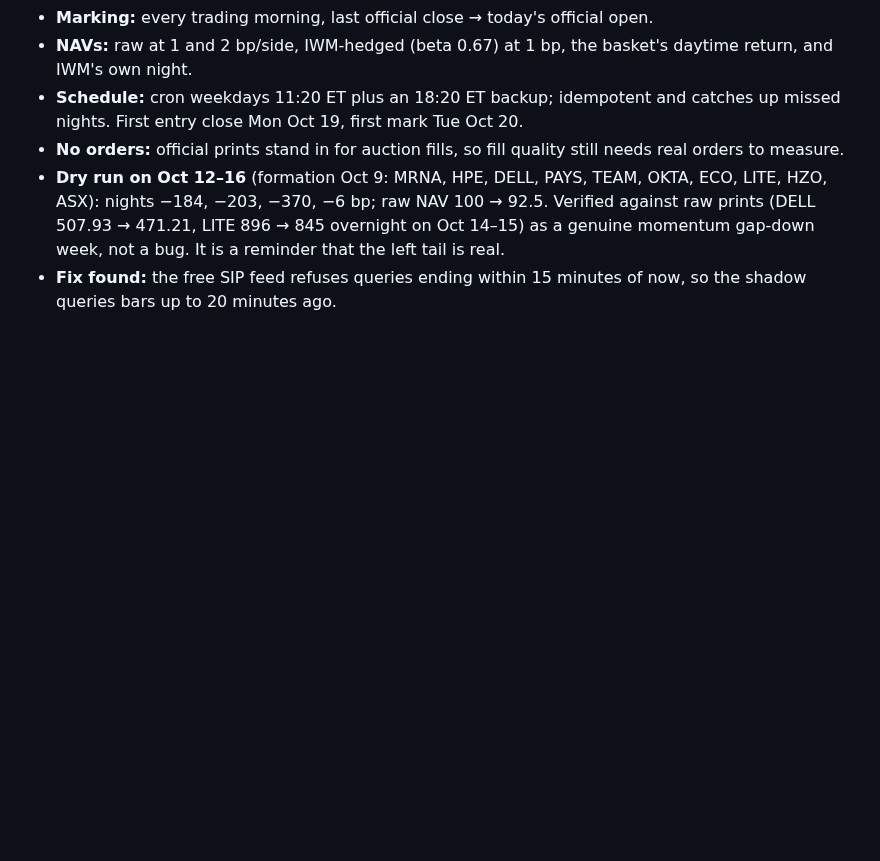
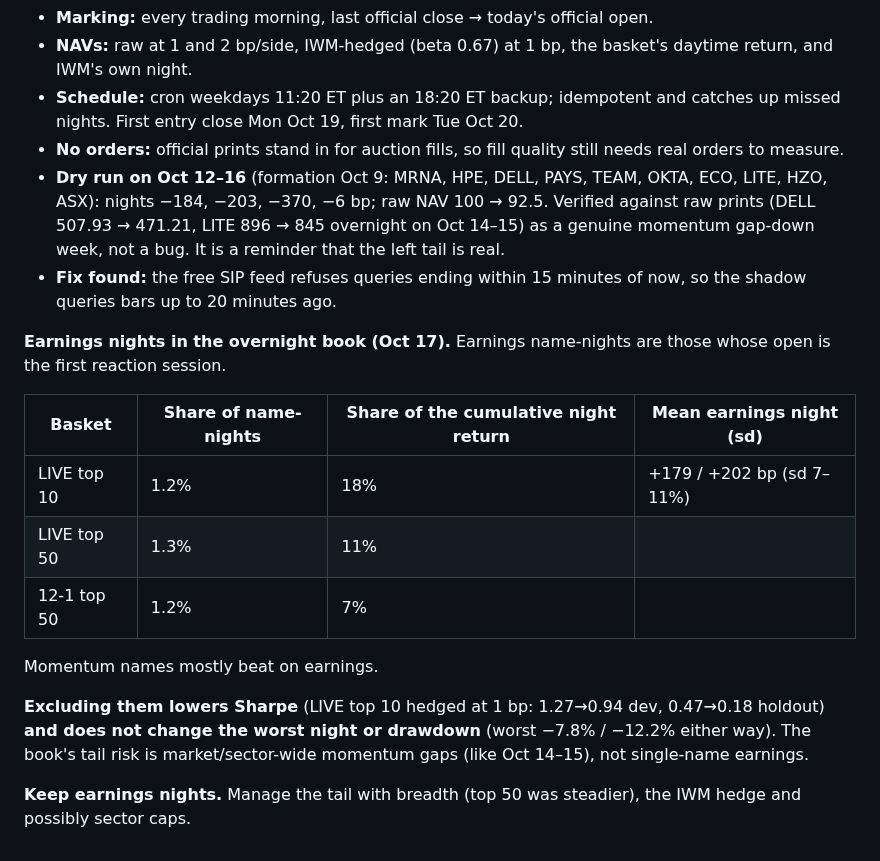
Before and after one commit to connormortoncbtx-sketch/momentum-system, a Markdown page: docs/2026-10_strategy_research.md, the part around the change. GitHub-like rendering; blank space fills up the shorter version.

Commit message:
Overnight book: earnings nights help, tail risk is sector-wide gaps
Co-Authored-By: Claude Opus 5.5 <noreply@anthropic.com>
Claude-Session: https://claude.ai/code/session_01NQksnTKH6U3HinFRXxz3fh

```diff
--- a/docs/2026-10_strategy_research.md
+++ b/docs/2026-10_strategy_research.md
@@ -2003,3 +2003,17 @@ At 0 bp the hedged Sharpe is about 1.7–1.8 in dev; the edge roughly halves wit
 - **No orders:** official prints stand in for auction fills, so fill quality still needs real orders to measure.
 - **Dry run on Oct 12–16** (formation Oct 9: MRNA, HPE, DELL, PAYS, TEAM, OKTA, ECO, LITE, HZO, ASX): nights −184, −203, −370, −6 bp; raw NAV 100 → 92.5. Verified against raw prints (DELL 507.93 → 471.21, LITE 896 → 845 overnight on Oct 14–15) as a genuine momentum gap-down week, not a bug. It is a reminder that the left tail is real.
 - **Fix found:** the free SIP feed refuses queries ending within 15 minutes of now, so the shadow queries bars up to 20 minutes ago.
+
+**Earnings nights in the overnight book (Oct 17).** Earnings name-nights are those whose open is the first reaction session.
+
+| Basket | Share of name-nights | Share of the cumulative night return | Mean earnings night (sd) |
+|---|---|---|---|
+| LIVE top 10 | 1.2% | 18% | +179 / +202 bp (sd 7–11%) |
+| LIVE top 50 | 1.3% | 11% | |
+| 12-1 top 50 | 1.2% | 7% | |
+
+Momentum names mostly beat on earnings.
+
+**Excluding them lowers Sharpe** (LIVE top 10 hedged at 1 bp: 1.27→0.94 dev, 0.47→0.18 holdout) **and does not change the worst night or drawdown** (worst −7.8% / −12.2% either way). The book's tail risk is market/sector-wide momentum gaps (like Oct 14–15), not single-name earnings.
+
+**Keep earnings nights.** Manage the tail with breadth (top 50 was steadier), the IWM hedge and possibly sector caps.
```
